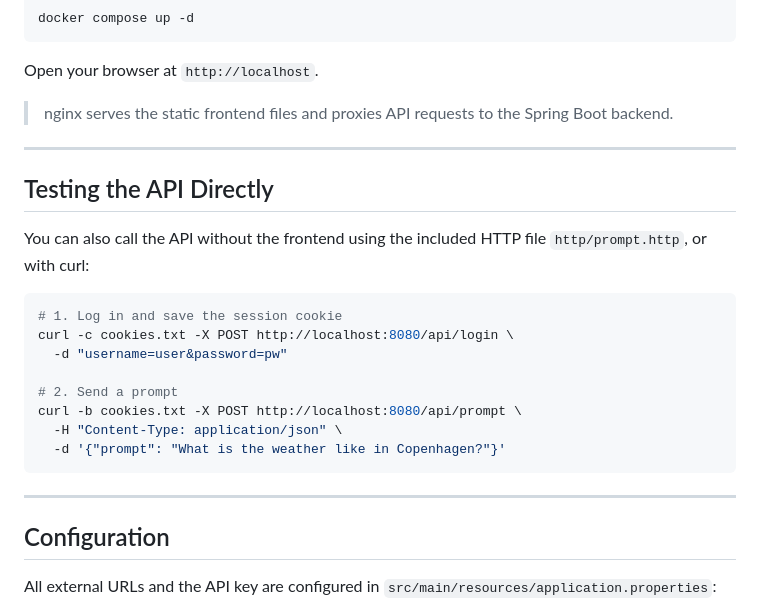
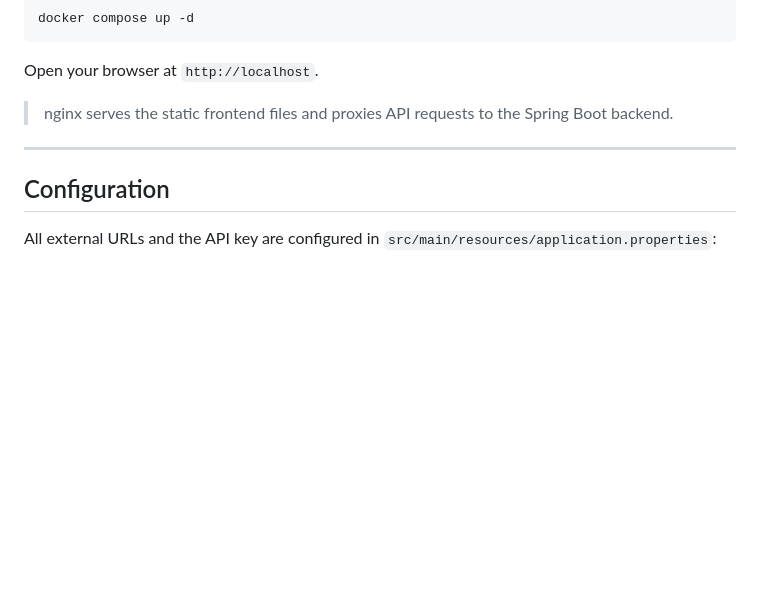
Before and after one commit to ek-osnb/chat-client-security-demo, a Markdown page: README.md, the part around one of its changes. Drawn GitHub-style; blank space fills up the shorter version.

Commit message:
remove manual testing part

````diff
--- a/README.md
+++ b/README.md
@@ -240,23 +239,6 @@ Open your browser at `http://localhost`.
 
 ---
 
-## Testing the API Directly
-
-You can also call the API without the frontend using the included HTTP file `http/prompt.http`, or with curl:
-
-```bash
-# 1. Log in and save the session cookie
-curl -c cookies.txt -X POST http://localhost:8080/api/login \
-  -d "username=user&password=pw"
-
-# 2. Send a prompt
-curl -b cookies.txt -X POST http://localhost:8080/api/prompt \
-  -H "Content-Type: application/json" \
-  -d '{"prompt": "What is the weather like in Copenhagen?"}'
-```
-
----
-
 ## Configuration
 
 All external URLs and the API key are configured in `src/main/resources/application.properties`:
````
Also changed, not shown: other parts of README.md (+0 -1 lines).
